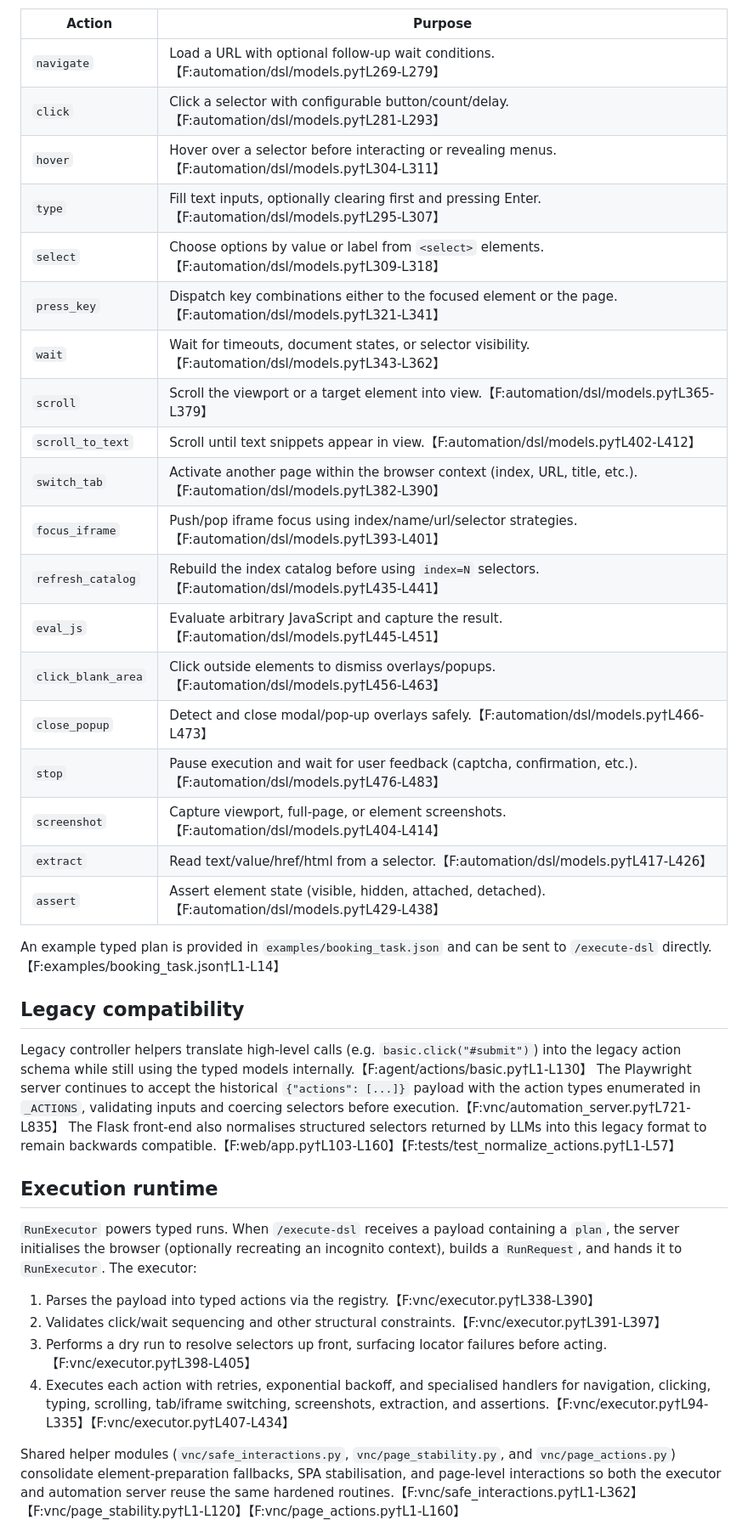
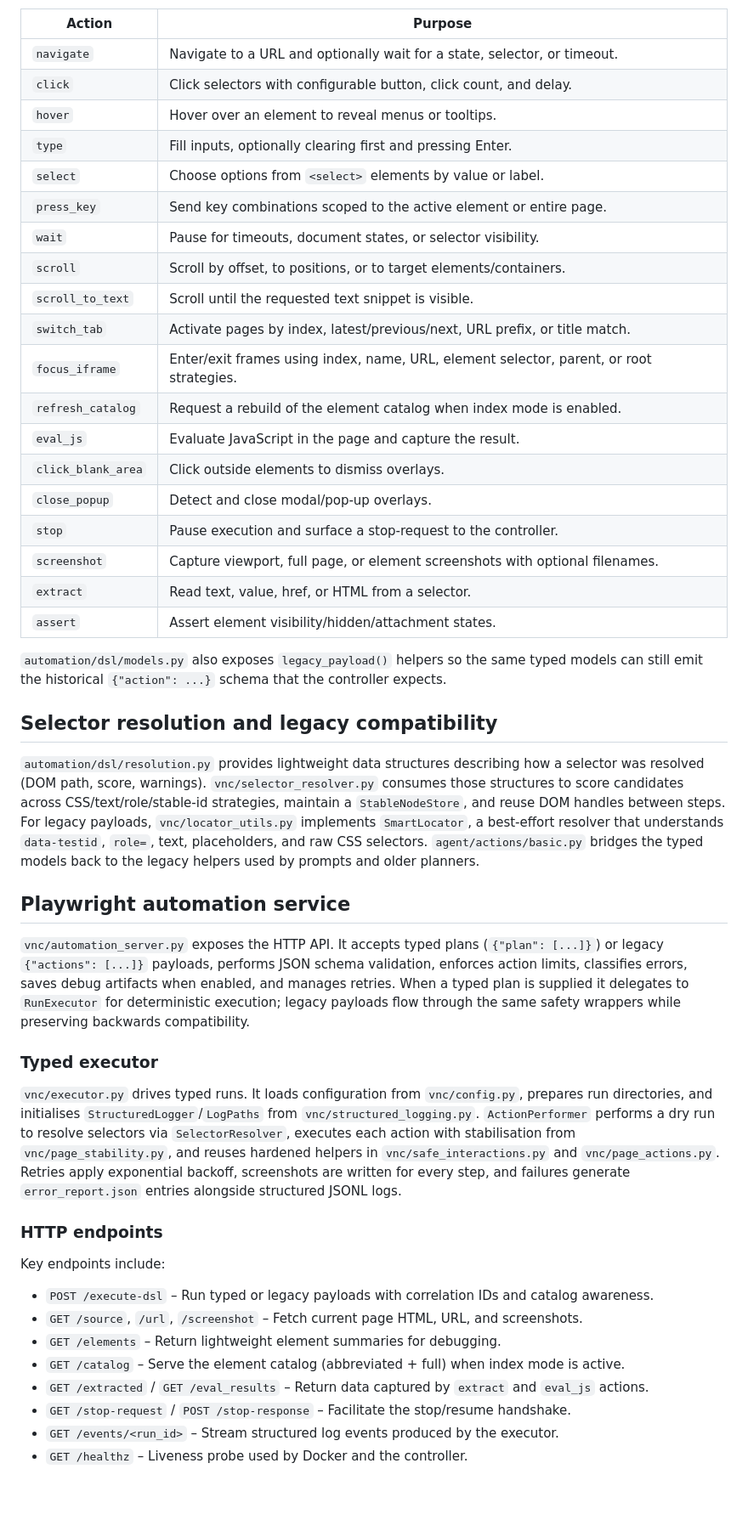
Before and after one commit to kota-kawa/web_agent01, a Markdown page: README.md, the part around one of its changes. Shown at 85% size. Drawn GitHub-style; blank space fills up the shorter version.

Commit message:
docs: refresh README for current architecture

```diff
--- a/README.md
+++ b/README.md
@@ -19,38 +21,45 @@ The registry currently includes the following typed actions, all implemented in
 
 | Action | Purpose |
 | --- | --- |
-| `navigate` | Load a URL with optional follow-up wait conditions.【F:automation/dsl/models.py†L269-L279】 |
-| `click` | Click a selector with configurable button/count/delay.【F:automation/dsl/models.py†L281-L293】 |
-| `hover` | Hover over a selector before interacting or revealing menus.【F:automation/dsl/models.py†L304-L311】 |
-| `type` | Fill text inputs, optionally clearing first and pressing Enter.【F:automation/dsl/models.py†L295-L307】 |
-| `select` | Choose options by value or label from `<select>` elements.【F:automation/dsl/models.py†L309-L318】 |
-| `press_key` | Dispatch key combinations either to the focused element or the page.【F:automation/dsl/models.py†L321-L341】 |
-| `wait` | Wait for timeouts, document states, or selector visibility.【F:automation/dsl/models.py†L343-L362】 |
-| `scroll` | Scroll the viewport or a target element into view.【F:automation/dsl/models.py†L365-L379】 |
-| `scroll_to_text` | Scroll until text snippets appear in view.【F:automation/dsl/models.py†L402-L412】 |
-| `switch_tab` | Activate another page within the browser context (index, URL, title, etc.).【F:automation/dsl/models.py†L382-L390】 |
-| `focus_iframe` | Push/pop iframe focus using index/name/url/selector strategies.【F:automation/dsl/models.py†L393-L401】 |
-| `refresh_catalog` | Rebuild the index catalog before using `index=N` selectors.【F:automation/dsl/models.py†L435-L441】 |
-| `eval_js` | Evaluate arbitrary JavaScript and capture the result.【F:automation/dsl/models.py†L445-L451】 |
-| `click_blank_area` | Click outside elements to dismiss overlays/popups.【F:automation/dsl/models.py†L456-L463】 |
-| `close_popup` | Detect and close modal/pop-up overlays safely.【F:automation/dsl/models.py†L466-L473】 |
-| `stop` | Pause execution and wait for user feedback (captcha, confirmation, etc.).【F:automation/dsl/models.py†L476-L483】 |
-| `screenshot` | Capture viewport, full-page, or element screenshots.【F:automation/dsl/models.py†L404-L414】 |
-| `extract` | Read text/value/href/html from a selector.【F:automation/dsl/models.py†L417-L426】 |
-| `assert` | Assert element state (visible, hidden, attached, detached).【F:automation/dsl/models.py†L429-L438】 |
+| `navigate` | Navigate to a URL and optionally wait for a state, selector, or timeout.
+| `click` | Click selectors with configurable button, click count, and delay.
+| `hover` | Hover over an element to reveal menus or tooltips.
+| `type` | Fill inputs, optionally clearing first and pressing Enter.
+| `select` | Choose options from `<select>` elements by value or label.
+| `press_key` | Send key combinations scoped to the active element or entire page.
+| `wait` | Pause for timeouts, document states, or selector visibility.
+| `scroll` | Scroll by offset, to positions, or to target elements/containers.
+| `scroll_to_text` | Scroll until the requested text snippet is visible.
+| `switch_tab` | Activate pages by index, latest/previous/next, URL prefix, or title match.
+| `focus_iframe` | Enter/exit frames using index, name, URL, element selector, parent, or root strategies.
+| `refresh_catalog` | Request a rebuild of the element catalog when index mode is enabled.
+| `eval_js` | Evaluate JavaScript in the page and capture the result.
+| `click_blank_area` | Click outside elements to dismiss overlays.
+| `close_popup` | Detect and close modal/pop-up overlays.
+| `stop` | Pause execution and surface a stop-request to the controller.
+| `screenshot` | Capture viewport, full page, or element screenshots with optional filenames.
+| `extract` | Read text, value, href, or HTML from a selector.
+| `assert` | Assert element visibility/hidden/attachment states.
 
-An example typed plan is provided in `examples/booking_task.json` and can be sent to `/execute-dsl` directly.【F:examples/booking_task.json†L1-L14】
+`automation/dsl/models.py` also exposes `legacy_payload()` helpers so the same typed models can still emit the historical `{"action": ...}` schema that the controller expects.
 
-## Legacy compatibility
-Legacy controller helpers translate high-level calls (e.g. `basic.click("#submit")`) into the legacy action schema while still using the typed models internally.【F:agent/actions/basic.py†L1-L130】 The Playwright server continues to accept the historical `{"actions": [...]}` payload with the action types enumerated in `_ACTIONS`, validating inputs and coercing selectors before execution.【F:vnc/automation_server.py†L721-L835】 The Flask front-end also normalises structured selectors returned by LLMs into this legacy format to remain backwards compatible.【F:web/app.py†L103-L160】【F:tests/test_normalize_actions.py†L1-L57】
+## Selector resolution and legacy compatibility
+`automation/dsl/resolution.py` provides lightweight data structures describing how a selector was resolved (DOM path, score, warnings). `vnc/selector_resolver.py` consumes those structures to score candidates across CSS/text/role/stable-id strategies, maintain a `StableNodeStore`, and reuse DOM handles between steps. For legacy payloads, `vnc/locator_utils.py` implements `SmartLocator`, a best-effort resolver that understands `data-testid`, `role=`, text, placeholders, and raw CSS selectors. `agent/actions/basic.py` bridges the typed models back to the legacy helpers used by prompts and older planners.
 
-## Execution runtime
-`RunExecutor` powers typed runs. When `/execute-dsl` receives a payload containing a `plan`, the server initialises the browser (optionally recreating an incognito context), builds a `RunRequest`, and hands it to `RunExecutor`. The executor:
+## Playwright automation service
+`vnc/automation_server.py` exposes the HTTP API. It accepts typed plans (`{"plan": [...]}`) or legacy `{"actions": [...]}` payloads, performs JSON schema validation, enforces action limits, classifies errors, saves debug artifacts when enabled, and manages retries. When a typed plan is supplied it delegates to `RunExecutor` for deterministic execution; legacy payloads flow through the same safety wrappers while preserving backwards compatibility.
 
-1. Parses the payload into typed actions via the registry.【F:vnc/executor.py†L338-L390】
-2. Validates click/wait sequencing and other structural constraints.【F:vnc/executor.py†L391-L397】
-3. Performs a dry run to resolve selectors up front, surfacing locator failures before acting.【F:vnc/executor.py†L398-L405】
-4. Executes each action with retries, exponential backoff, and specialised handlers for navigation, clicking, typing, scrolling, tab/iframe switching, screenshots, extraction, and assertions.【F:vnc/executor.py†L94-L335】【F:vnc/executor.py†L407-L434】
+### Typed executor
+`vnc/executor.py` drives typed runs. It loads configuration from `vnc/config.py`, prepares run directories, and initialises `StructuredLogger`/`LogPaths` from `vnc/structured_logging.py`. `ActionPerformer` performs a dry run to resolve selectors via `SelectorResolver`, executes each action with stabilisation from `vnc/page_stability.py`, and reuses hardened helpers in `vnc/safe_interactions.py` and `vnc/page_actions.py`. Retries apply exponential backoff, screenshots are written for every step, and failures generate `error_report.json` entries alongside structured JSONL logs.
 
-Shared helper modules (`vnc/safe_interactions.py`, `vnc/page_stability.py`, and `vnc/page_actions.py`) consolidate element-preparation fallbacks, SPA stabilisation, and page-level interactions so both the executor and automation server reuse the same hardened routines.【F:vnc/safe_interactions.py†L1-L362】【F:vnc/page_stability.py†L1-L120】【F:vnc/page_actions.py†L1-L160】
+### HTTP endpoints
+Key endpoints include:
+- `POST /execute-dsl` – Run typed or legacy payloads with correlation IDs and catalog awareness.
+- `GET /source`, `/url`, `/screenshot` – Fetch current page HTML, URL, and screenshots.
+- `GET /elements` – Return lightweight element summaries for debugging.
+- `GET /catalog` – Serve the element catalog (abbreviated + full) when index mode is active.
+- `GET /extracted` / `GET /eval_results` – Return data captured by `extract` and `eval_js` actions.
+- `GET /stop-request` / `POST /stop-response` – Facilitate the stop/resume handshake.
+- `GET /events/<run_id>` – Stream structured log events produced by the executor.
+- `GET /healthz` – Liveness probe used by Docker and the controller.
 
```
Also changed, not shown: other parts of README.md (+31 -47 lines).
